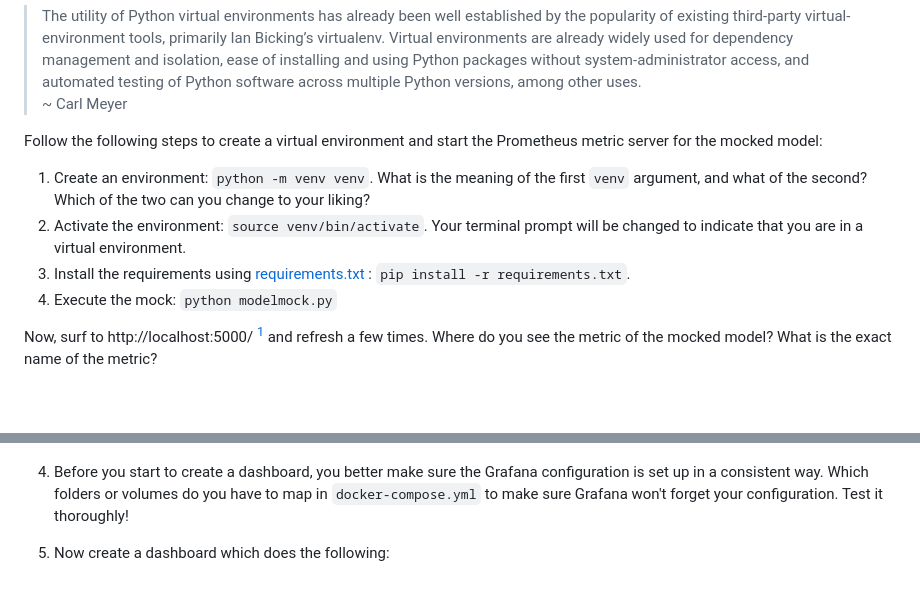
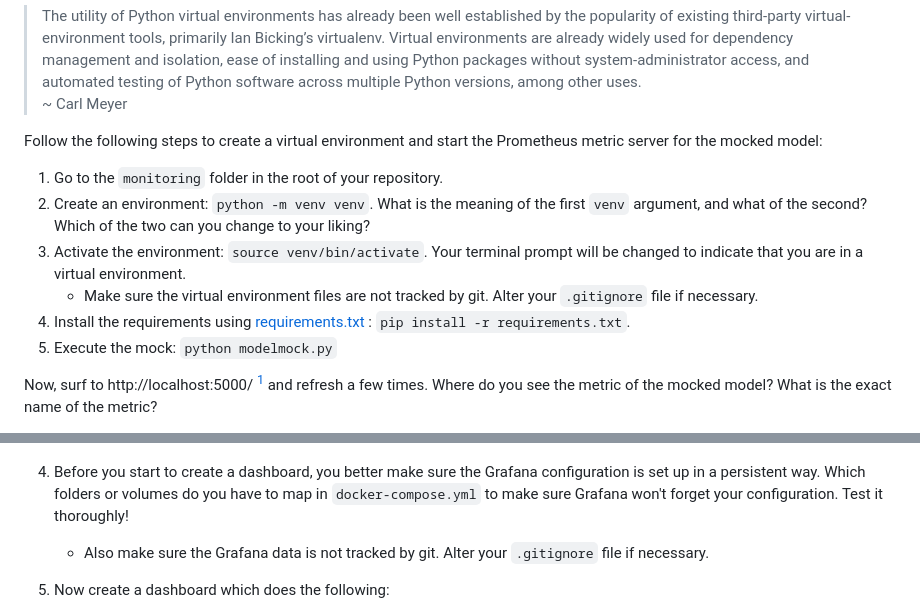
Before and after one commit to HOGENT-MLOps/mlops-labs, a Markdown page: assignment/06-monitoring.md, 2 parts joined by grey strips. GitHub-like rendering; blank space fills up the shorter version.

Commit message:
Small language improvements to monitoring lab

```diff
--- a/assignment/06-monitoring.md
+++ b/assignment/06-monitoring.md
@@ -23,10 +23,12 @@ To set up the mocked model, we'll use a [virtual environment](https://docs.pytho
 
 Follow the following steps to create a virtual environment and start the Prometheus metric server for the mocked model:
 
-1. Create an environment: `python -m venv venv`. What is the meaning of the first `venv` argument, and what of the second? Which of the two can you change to your liking?
-2. Activate the environment: `source venv/bin/activate`. Your terminal prompt will be changed to indicate that you are in a virtual environment.
-3. Install the requirements using [requirements.txt](../monitoring/requirements.txt) : `pip install -r requirements.txt`.
-4. Execute the mock: `python modelmock.py`
+1. Go to the `monitoring` folder in the root of your repository.
+2. Create an environment: `python -m venv venv`. What is the meaning of the first `venv` argument, and what of the second? Which of the two can you change to your liking?
+3. Activate the environment: `source venv/bin/activate`. Your terminal prompt will be changed to indicate that you are in a virtual environment.
+   - Make sure the virtual environment files are not tracked by git. Alter your `.gitignore` file if necessary.
+4. Install the requirements using [requirements.txt](../monitoring/requirements.txt) : `pip install -r requirements.txt`.
+5. Execute the mock: `python modelmock.py`
 
 Now, surf to http://localhost:5000/ [^1] and refresh a few times. Where do you see the metric of the mocked model? What is the exact name of the metric?
 
@@ -82,7 +84,8 @@ You have probably noticed that the interface of Prometheus to query and see metr
 
 ![](./img/06-monitoring/grafana-query.png)
 
-4. Before you start to create a dashboard, you better make sure the Grafana configuration is set up in a consistent way. Which folders or volumes do you have to map in `docker-compose.yml` to make sure Grafana won't forget your configuration. Test it thoroughly!
+4. Before you start to create a dashboard, you better make sure the Grafana configuration is set up in a persistent way. Which folders or volumes do you have to map in `docker-compose.yml` to make sure Grafana won't forget your configuration. Test it thoroughly!
+   - Also make sure the Grafana data is not tracked by git. Alter your `.gitignore` file if necessary.
 
 5. Now create a dashboard which does the following:
 
```
Also changed, not shown: other parts of assignment/06-monitoring.md (+2 -2 lines).
